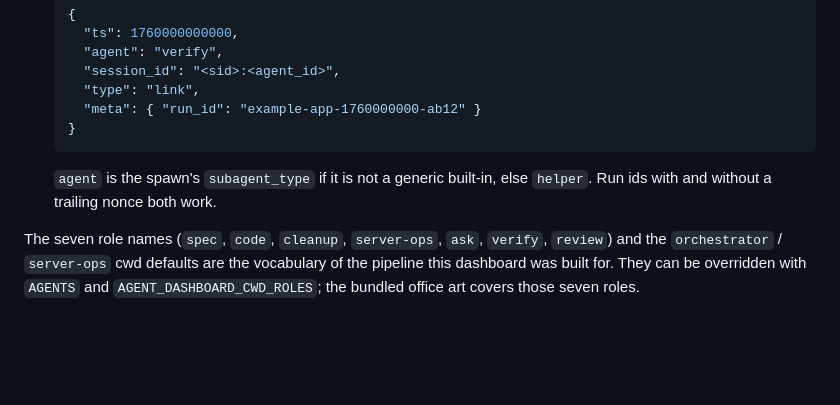
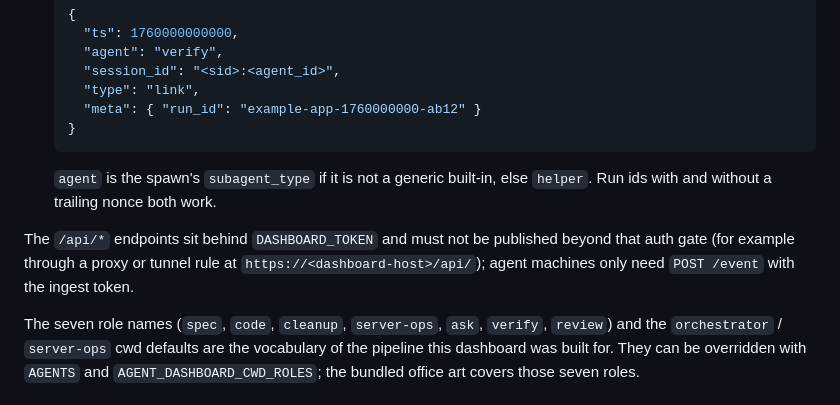
Before and after one commit to Arshwyn/agent-dashboard, a Markdown page: README.md, the part around the change. Rendered like a GitHub page; blank space fills up the shorter version.

Commit message:
Note that /api/* must stay behind the auth gate

````diff
--- a/README.md
+++ b/README.md
@@ -305,6 +305,8 @@ Any agent runner can report to the dashboard; nothing here is tied to a particul
    ```
    `agent` is the spawn's `subagent_type` if it is not a generic built-in, else `helper`. Run ids with and without a trailing nonce both work.
 
+The `/api/*` endpoints sit behind `DASHBOARD_TOKEN` and must not be published beyond that auth gate (for example through a proxy or tunnel rule at `https://<dashboard-host>/api/`); agent machines only need `POST /event` with the ingest token.
+
 The seven role names (`spec`, `code`, `cleanup`, `server-ops`, `ask`, `verify`, `review`) and the `orchestrator` / `server-ops` cwd defaults are the vocabulary of the pipeline this dashboard was built for. They can be overridden with `AGENTS` and `AGENT_DASHBOARD_CWD_ROLES`; the bundled office art covers those seven roles.
 
 ## Pipeline events (for the orchestrator)
````
